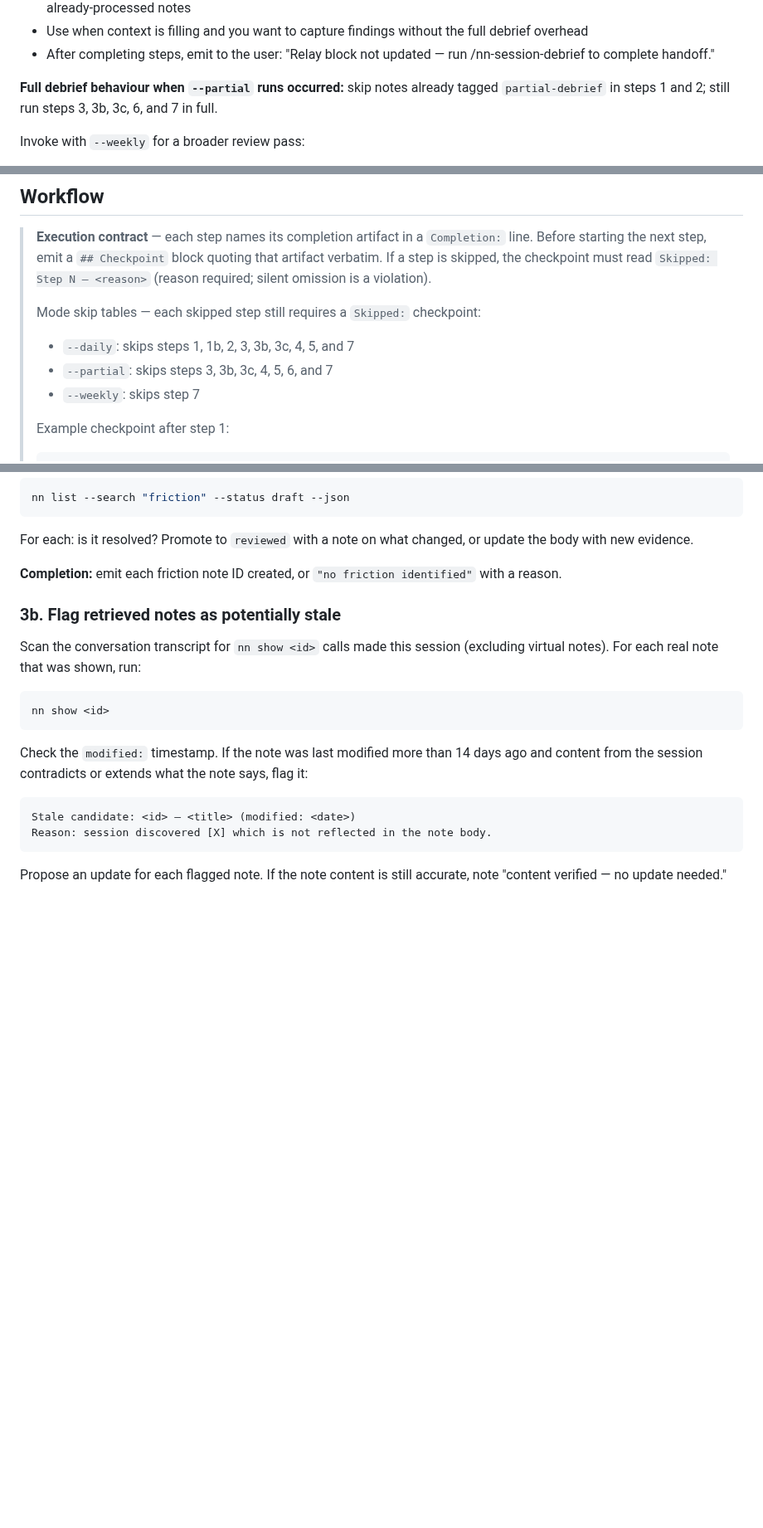
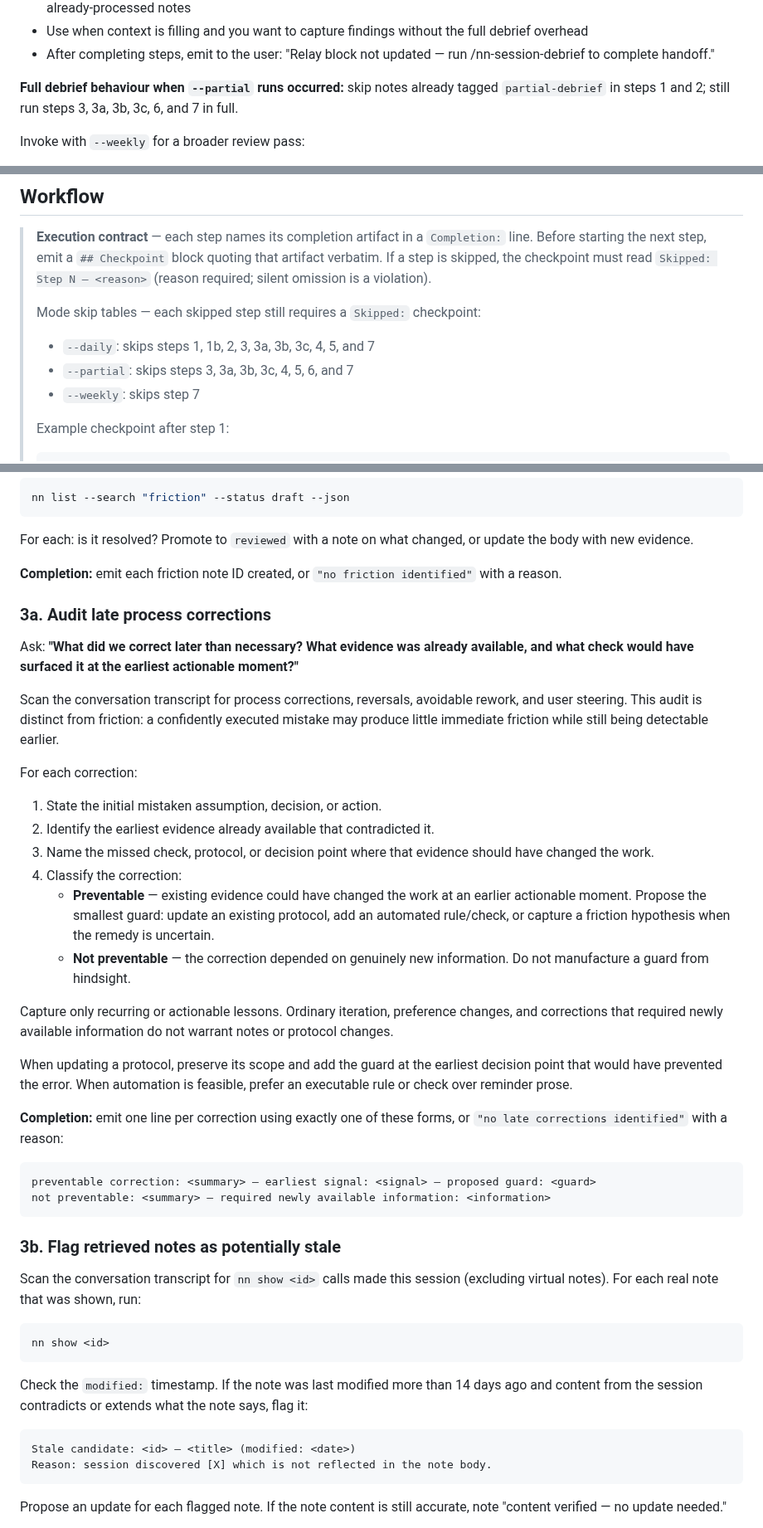
Before and after one commit to jaresty/nn, a Markdown page: skills/nn-session-debrief/SKILL.md, 3 parts joined by grey strips. Shown at 83% size. GitHub-like rendering; blank space fills up the shorter version.

Commit message:
feat: audit late corrections in session debrief

````diff
--- a/skills/nn-session-debrief/SKILL.md
+++ b/skills/nn-session-debrief/SKILL.md
@@ -24,7 +24,7 @@ Invoke with `--partial` for a lightweight mid-session capture pass:
 - Use when context is filling and you want to capture findings without the full debrief overhead
 - After completing steps, emit to the user: "Relay block not updated — run /nn-session-debrief to complete handoff."
 
-**Full debrief behaviour when `--partial` runs occurred:** skip notes already tagged `partial-debrief` in steps 1 and 2; still run steps 3, 3b, 3c, 6, and 7 in full.
+**Full debrief behaviour when `--partial` runs occurred:** skip notes already tagged `partial-debrief` in steps 1 and 2; still run steps 3, 3a, 3b, 3c, 6, and 7 in full.
 
 Invoke with `--weekly` for a broader review pass:
 - Sweep drafts modified in the past 7 days
@@ -40,8 +40,8 @@ Invoke with `--weekly` for a broader review pass:
 > silent omission is a violation).
 >
 > Mode skip tables — each skipped step still requires a `Skipped:` checkpoint:
-> - `--daily`: skips steps 1, 1b, 2, 3, 3b, 3c, 4, 5, and 7
-> - `--partial`: skips steps 3, 3b, 3c, 4, 5, 6, and 7
+> - `--daily`: skips steps 1, 1b, 2, 3, 3a, 3b, 3c, 4, 5, and 7
+> - `--partial`: skips steps 3, 3a, 3b, 3c, 4, 5, 6, and 7
 > - `--weekly`: skips step 7
 >
 > Example checkpoint after step 1:
@@ -178,6 +178,31 @@ nn list --search "friction" --status draft --json
 For each: is it resolved? Promote to `reviewed` with a note on what changed, or update the body with new evidence.
 
 **Completion:** emit each friction note ID created, or `"no friction identified"` with a reason.
+
+### 3a. Audit late process corrections
+
+Ask: **"What did we correct later than necessary? What evidence was already available, and what check would have surfaced it at the earliest actionable moment?"**
+
+Scan the conversation transcript for process corrections, reversals, avoidable rework, and user steering. This audit is distinct from friction: a confidently executed mistake may produce little immediate friction while still being detectable earlier.
+
+For each correction:
+1. State the initial mistaken assumption, decision, or action.
+2. Identify the earliest evidence already available that contradicted it.
+3. Name the missed check, protocol, or decision point where that evidence should have changed the work.
+4. Classify the correction:
+   - **Preventable** — existing evidence could have changed the work at an earlier actionable moment. Propose the smallest guard: update an existing protocol, add an automated rule/check, or capture a friction hypothesis when the remedy is uncertain.
+   - **Not preventable** — the correction depended on genuinely new information. Do not manufacture a guard from hindsight.
+
+Capture only recurring or actionable lessons. Ordinary iteration, preference changes, and corrections that required newly available information do not warrant notes or protocol changes.
+
+When updating a protocol, preserve its scope and add the guard at the earliest decision point that would have prevented the error. When automation is feasible, prefer an executable rule or check over reminder prose.
+
+**Completion:** emit one line per correction using exactly one of these forms, or `"no late corrections identified"` with a reason:
+
+```
+preventable correction: <summary> — earliest signal: <signal> — proposed guard: <guard>
+not preventable: <summary> — required newly available information: <information>
+```
 
 ### 3b. Flag retrieved notes as potentially stale
 
````
Also changed, not shown: other parts of skills/nn-session-debrief/SKILL.md (+1 -0 lines).
